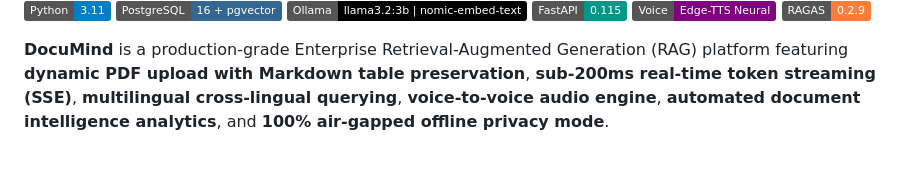
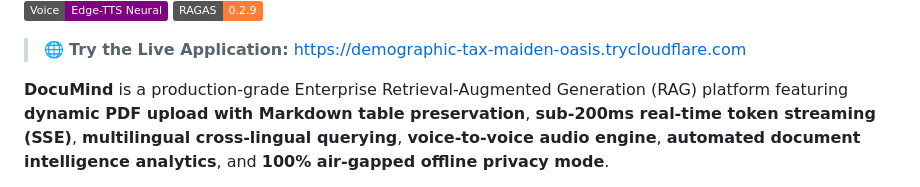
Before and after one commit to ishanpanwar051/DocRetriever, a Markdown page: README.md, the part around one of its changes. Drawn GitHub-style; badges without logos; blank space fills up the shorter version.

Commit message:
docs: add official public live demo badge and link to README

```diff
--- a/README.md
+++ b/README.md
@@ -6,6 +7,8 @@
 [![FastAPI](https://img.shields.io/badge/FastAPI-0.115-009688.svg)](https://fastapi.tiangolo.com/)
 [![Edge-TTS](https://img.shields.io/badge/Voice-Edge--TTS%20Neural-purple.svg)](https://github.com/rany2/edge-tts)
 [![RAGAS](https://img.shields.io/badge/RAGAS-0.2.9-orange.svg)](https://github.com/explodinggradients/ragas)
+
+> 🌐 **Try the Live Application:** [https://demographic-tax-maiden-oasis.trycloudflare.com](https://demographic-tax-maiden-oasis.trycloudflare.com)
 
 **DocuMind** is a production-grade Enterprise Retrieval-Augmented Generation (RAG) platform featuring **dynamic PDF upload with Markdown table preservation**, **sub-200ms real-time token streaming (SSE)**, **multilingual cross-lingual querying**, **voice-to-voice audio engine**, **automated document intelligence analytics**, and **100% air-gapped offline privacy mode**.
 
```
Also changed, not shown: other parts of README.md (+1 -0 lines).
